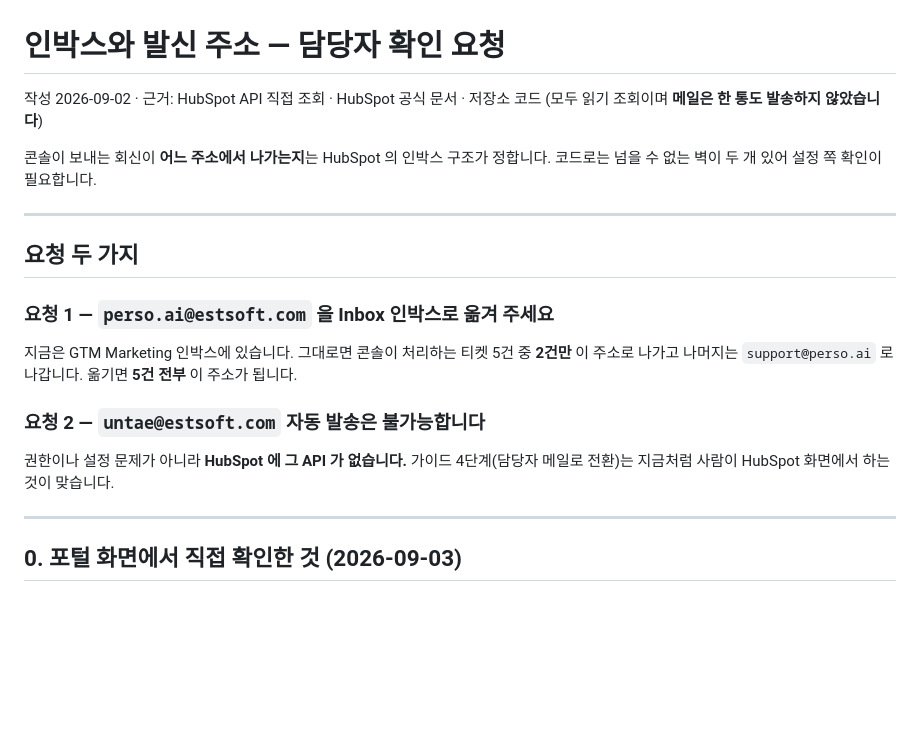
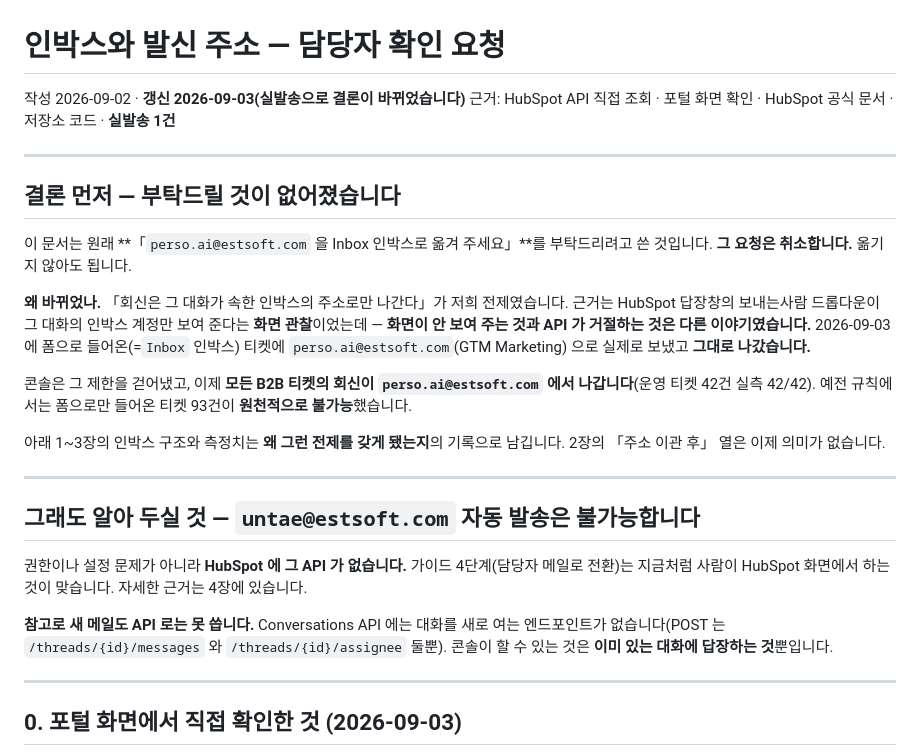
Before and after one commit to alpaka206/sales-automation, a Markdown page: docs/HubSpot-발신주소-검토.md, the part around the change. GitHub-like rendering; blank space fills up the shorter version.

Commit message:
docs: 인박스 이관 요청을 취소한다 — 실발송으로 필요 없어졌다
이 문서의 목적이던 「perso.ai@estsoft.com 을 Inbox 인박스로 옮겨 주세요」가 없어졌다.
다른 인박스로 발송이 실제로 되는 것을 2026-09-03 에 확인했고, 콘솔이 그 제한을 걷어냈다.
운영 티켓 42건 실측 42/42 가 그 주소로 나간다.

전제의 근거가 화면 관찰이었다는 것도 적었다 — 답장창 드롭다운이 안 보여 주는 것을 API 가
거절하는 것으로 읽었다. 1~3장은 왜 그런 전제를 갖게 됐는지의 기록으로 남기고, 2장의
「주소 이관 후」 열은 의미가 없다고 적었다.

untae@estsoft.com 은 그대로 불가능이고, 새 메일도 API 로는 못 쓴다는 것을 앞으로 옮겼다 —
담당자가 먼저 알아야 할 것이 그 둘이다.

```diff
--- a/docs/HubSpot-발신주소-검토.md
+++ b/docs/HubSpot-발신주소-검토.md
@@ -1,24 +1,39 @@
 # 인박스와 발신 주소 — 담당자 확인 요청
 
-작성 2026-09-02 · 근거: HubSpot API 직접 조회 · HubSpot 공식 문서 · 저장소 코드
-(모두 읽기 조회이며 **메일은 한 통도 발송하지 않았습니다**)
-
-콘솔이 보내는 회신이 **어느 주소에서 나가는지**는 HubSpot 의 인박스 구조가 정합니다.
-코드로는 넘을 수 없는 벽이 두 개 있어 설정 쪽 확인이 필요합니다.
+작성 2026-09-02 · **갱신 2026-09-03(실발송으로 결론이 바뀌었습니다)**
+근거: HubSpot API 직접 조회 · 포털 화면 확인 · HubSpot 공식 문서 · 저장소 코드 · **실발송 1건**
 
 ---
 
-## 요청 두 가지
+## 결론 먼저 — 부탁드릴 것이 없어졌습니다
 
-### 요청 1 — `perso.ai@estsoft.com` 을 **Inbox** 인박스로 옮겨 주세요
+이 문서는 원래 **「`perso.ai@estsoft.com` 을 Inbox 인박스로 옮겨 주세요」**를 부탁드리려고
+쓴 것입니다. **그 요청은 취소합니다.** 옮기지 않아도 됩니다.
 
-지금은 GTM Marketing 인박스에 있습니다. 그대로면 콘솔이 처리하는 티켓 5건 중 **2건만**
-이 주소로 나가고 나머지는 `support@perso.ai` 로 나갑니다. 옮기면 **5건 전부** 이 주소가 됩니다.
+**왜 바뀌었나.** 「회신은 그 대화가 속한 인박스의 주소로만 나간다」가 저희 전제였습니다.
+근거는 HubSpot 답장창의 보내는사람 드롭다운이 그 대화의 인박스 계정만 보여 준다는
+**화면 관찰**이었는데 — **화면이 안 보여 주는 것과 API 가 거절하는 것은 다른 이야기였습니다.**
+2026-09-03 에 폼으로 들어온(=`Inbox` 인박스) 티켓에 `perso.ai@estsoft.com`(GTM Marketing)
+으로 실제로 보냈고 **그대로 나갔습니다.**
 
-### 요청 2 — `untae@estsoft.com` 자동 발송은 **불가능**합니다
+콘솔은 그 제한을 걷어냈고, 이제 **모든 B2B 티켓의 회신이 `perso.ai@estsoft.com` 에서
+나갑니다**(운영 티켓 42건 실측 42/42). 예전 규칙에서는 폼으로만 들어온 티켓 93건이
+**원천적으로 불가능**했습니다.
+
+아래 1~3장의 인박스 구조와 측정치는 **왜 그런 전제를 갖게 됐는지**의 기록으로 남깁니다.
+2장의 「주소 이관 후」 열은 이제 의미가 없습니다.
+
+---
+
+## 그래도 알아 두실 것 — `untae@estsoft.com` 자동 발송은 **불가능**합니다
 
 권한이나 설정 문제가 아니라 **HubSpot 에 그 API 가 없습니다.**
 가이드 4단계(담당자 메일로 전환)는 지금처럼 사람이 HubSpot 화면에서 하는 것이 맞습니다.
+자세한 근거는 4장에 있습니다.
+
+**참고로 새 메일도 API 로는 못 씁니다.** Conversations API 에는 대화를 새로 여는
+엔드포인트가 없습니다(POST 는 `/threads/{id}/messages` 와 `/threads/{id}/assignee` 둘뿐).
+콘솔이 할 수 있는 것은 **이미 있는 대화에 답장하는 것**뿐입니다.
 
 ---
 
```
